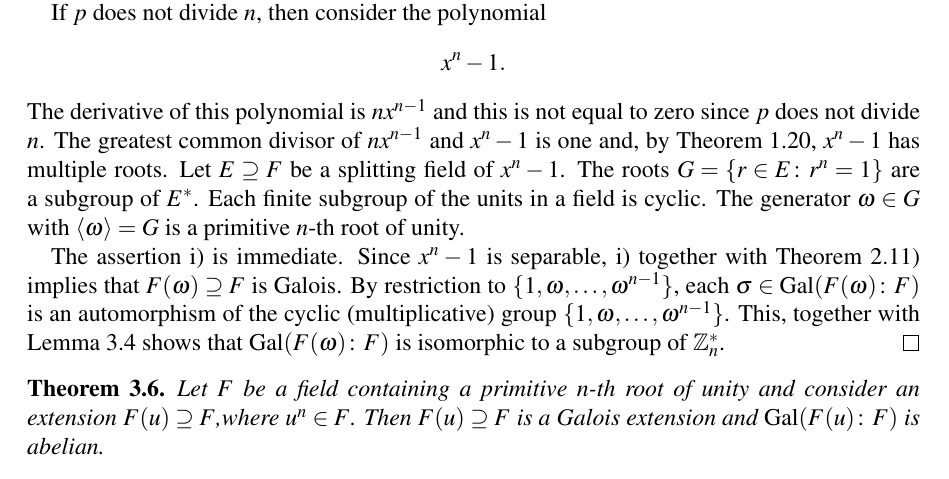
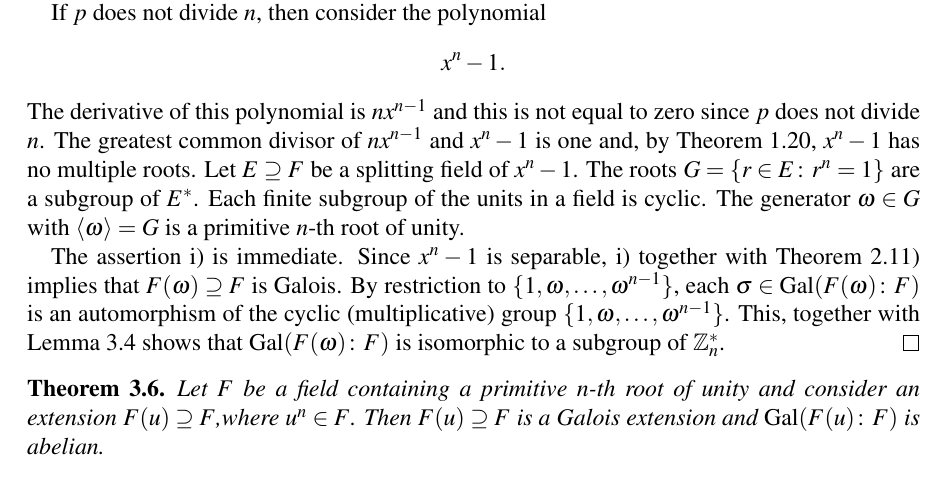
Before and after one commit to EisenIn/GaloisTheory2019, a LaTeX thesis (notes.tex, which reads chapter02-solve.tex): part of page 33 of 47, cut so that both start at the same text. Compiled offline with pdfLaTeX.

Commit message:
Update chapter02-solve.tex

```diff
--- a/chapter02-solve.tex
+++ b/chapter02-solve.tex
@@ -103,7 +103,7 @@ Let $E ⊇F$ be a field extension. An element  $ω ∈ E$ is a \emph{primitive $
   \begin{displaymath}
     x^n -1.
   \end{displaymath}
-  The derivative of this polynomial is $n x^{n-1}$ and this is not equal to zero since $p$ does not divide $n$. The greatest common divisor of $n x^{n-1}$ and $x^n -1$ is one and, by  Theorem~\ref{thr:14}, $x^n-1$ has multiple roots. Let $E ⊇F$ be a splitting field of $x^n-1$.  The roots $G = \{ r ∈ E ：r^n =1\}$ are a subgroup of $E^*$. Each finite subgroup of the units in a field is cyclic. The generator $ω ∈ G$ with $〈 ω 〉 = G$ is a primitive $n$-th root of unity.
+  The derivative of this polynomial is $n x^{n-1}$ and this is not equal to zero since $p$ does not divide $n$. The greatest common divisor of $n x^{n-1}$ and $x^n -1$ is one and, by  Theorem~\ref{thr:14}, $x^n-1$ has no multiple roots. Let $E ⊇F$ be a splitting field of $x^n-1$.  The roots $G = \{ r ∈ E ：r^n =1\}$ are a subgroup of $E^*$. Each finite subgroup of the units in a field is cyclic. The generator $ω ∈ G$ with $〈 ω 〉 = G$ is a primitive $n$-th root of unity.
 
 The assertion~\ref{item:11}) is immediate. Since $x^n-1$ is separable, \ref{item:11}) together with Theorem~\ref{thr:22}) implies that $F(ω) ⊇F$   is Galois. By restriction to $\{1,ω,\dots, ω^{n-1}\}$, each $σ ∈ \gal(F(ω) ：F)$ is an automorphism of the cyclic (multiplicative) group $\{1,ω,\dots, ω^{n-1}\}$. This, together with Lemma~\ref{lem:9} shows that $\gal(F(ω) ：F)$ is isomorphic to a subgroup of $ℤ_n^*$.
 \end{proof}
```
